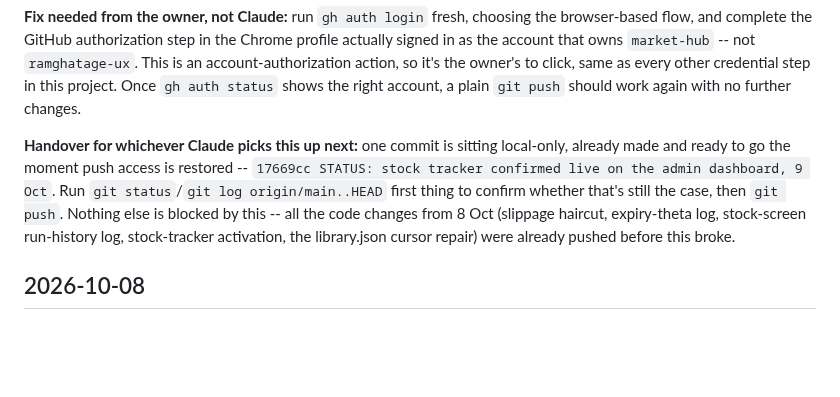
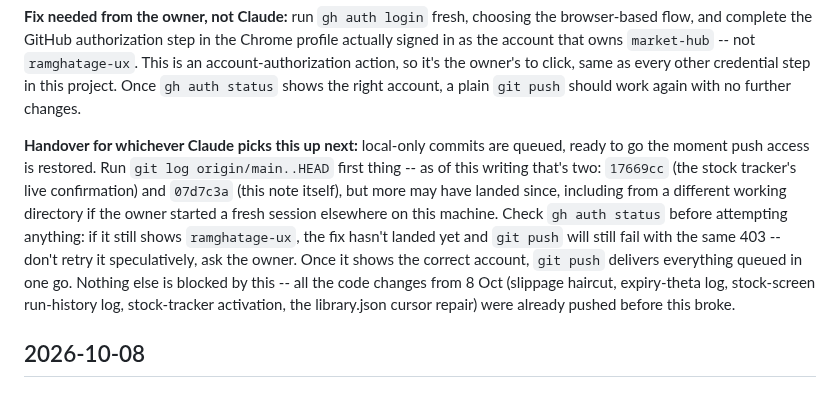
Before and after one commit to ramghatagedb1101-NSEFO/market-hub, a Markdown page: CHANGELOG.md, the part around the change. Drawn GitHub-style; blank space fills up the shorter version.

Commit message:
CHANGELOG: fix a stale commit reference in the handover note
Pointed at a single hash that was already out of date one commit
later. Now points at git log origin/main..HEAD instead of a hardcoded
hash, so it can't go stale again.

Co-Authored-By: Claude Sonnet 5 <noreply@anthropic.com>

```diff
--- a/CHANGELOG.md
+++ b/CHANGELOG.md
@@ -25,13 +25,16 @@ owns `market-hub` -- not `ramghatage-ux`. This is an account-authorization actio
 to click, same as every other credential step in this project. Once `gh auth status` shows the right
 account, a plain `git push` should work again with no further changes.
 
-**Handover for whichever Claude picks this up next:** one commit is sitting local-only, already made and
-ready to go the moment push access is restored --
-`17669cc STATUS: stock tracker confirmed live on the admin dashboard, 9 Oct`. Run `git status`/`git log
-origin/main..HEAD` first thing to confirm whether that's still the case, then `git push`. Nothing else is
-blocked by this -- all the code changes from 8 Oct (slippage haircut, expiry-theta log, stock-screen
-run-history log, stock-tracker activation, the library.json cursor repair) were already pushed before
-this broke.
+**Handover for whichever Claude picks this up next:** local-only commits are queued, ready to go the
+moment push access is restored. Run `git log origin/main..HEAD` first thing -- as of this writing that's
+two: `17669cc` (the stock tracker's live confirmation) and `07d7c3a` (this note itself), but more may
+have landed since, including from a different working directory if the owner started a fresh session
+elsewhere on this machine. Check `gh auth status` before attempting anything: if it still shows
+`ramghatage-ux`, the fix hasn't landed yet and `git push` will still fail with the same 403 -- don't
+retry it speculatively, ask the owner. Once it shows the correct account, `git push` delivers everything
+queued in one go. Nothing else is blocked by this -- all the code changes from 8 Oct (slippage haircut,
+expiry-theta log, stock-screen run-history log, stock-tracker activation, the library.json cursor
+repair) were already pushed before this broke.
 
 ## 2026-10-08
 
```
